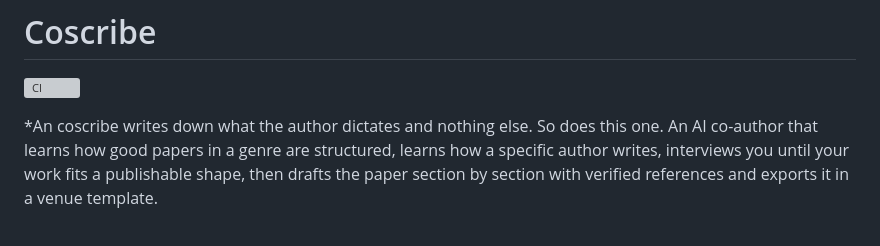
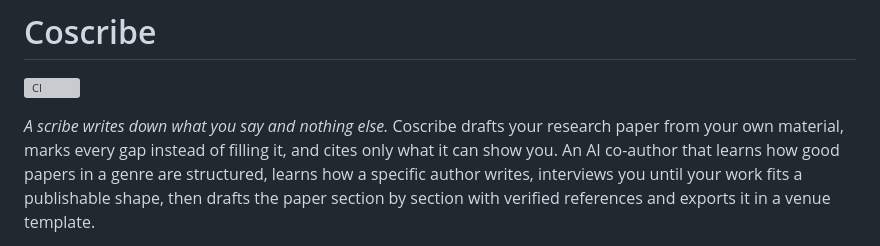
Before and after one commit to nasiriubat/amanuensis, a Markdown page: README.md, the part around the change. Rendered like a GitHub page; grey boxes are pictures that could not be loaded.

Commit message:
README tagline
Co-Authored-By: Claude Fable 5.1 <noreply@anthropic.com>

```diff
--- a/README.md
+++ b/README.md
@@ -2,7 +2,7 @@
 
 [![CI](https://github.com/nasiriubat/coscribe/actions/workflows/ci.yml/badge.svg)](https://github.com/nasiriubat/coscribe/actions/workflows/ci.yml)
 
-*An coscribe writes down what the author dictates and nothing else. So does this one.
+*A scribe writes down what you say and nothing else.* Coscribe drafts your research paper from your own material, marks every gap instead of filling it, and cites only what it can show you.
 An AI co-author that learns how good papers in a genre are structured, learns how a
 specific author writes, interviews you until your work fits a publishable shape, then
 drafts the paper section by section with verified references and exports it in a venue
```
